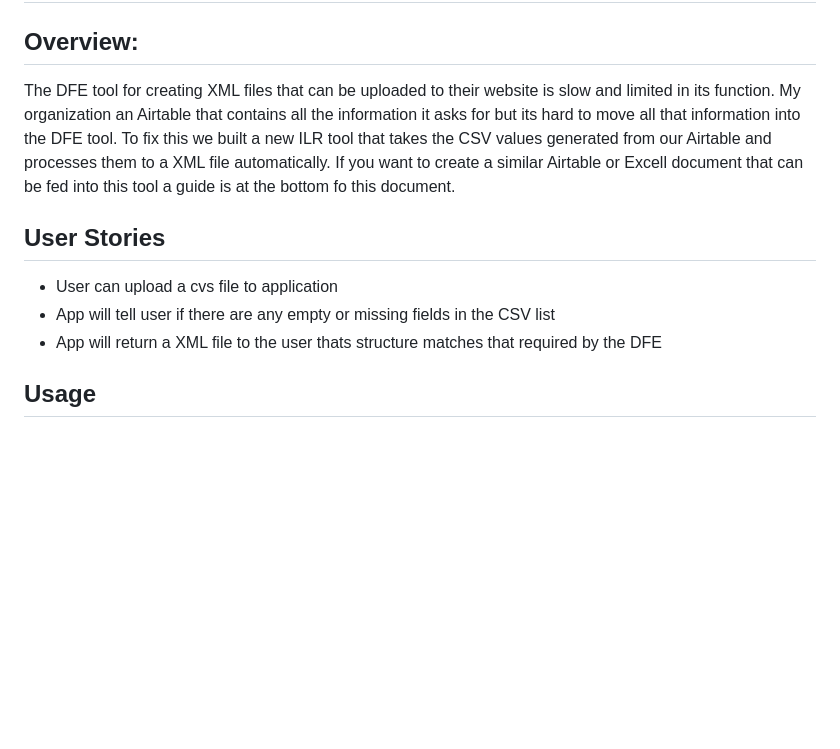
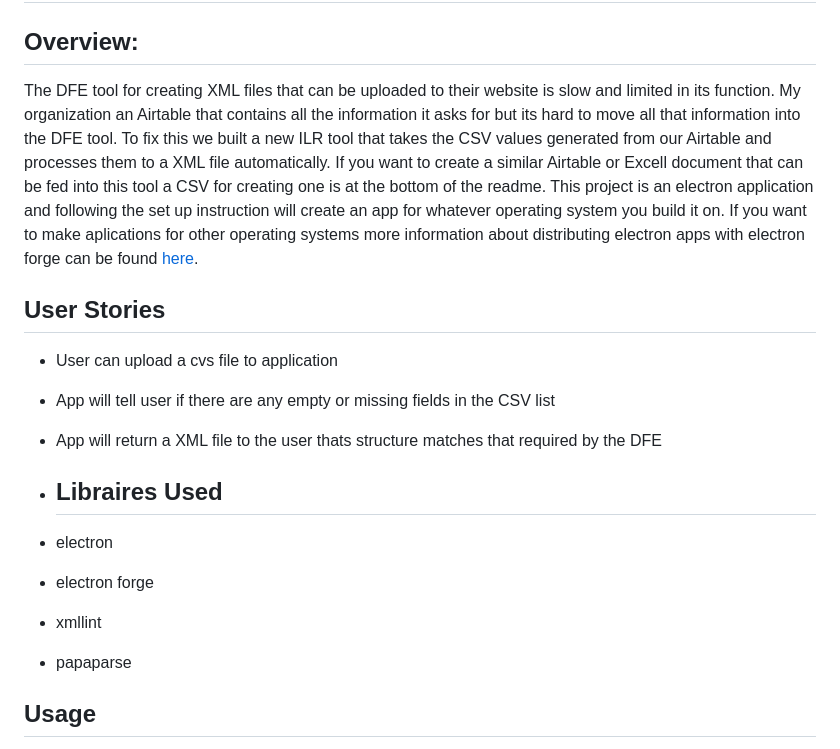
Before and after one commit to foundersandcoders/ILR_File_Creator, a Markdown page: README.md, the part around the change. Drawn GitHub-style; blank space fills up the shorter version.

```diff
--- a/README.md
+++ b/README.md
@@ -1,13 +1,24 @@
 # ILR_File_Creator
 
 ## Overview:
-The DFE tool for creating XML files that can be uploaded to their website is slow and limited in its function. My organization an Airtable that contains all the information it asks for but its hard to move all that information into the DFE tool. To fix this we built a new ILR tool that takes the CSV values generated from our Airtable and processes them to a XML file automatically. If you want to create a similar Airtable or Excell document that can be fed into this tool a guide is at the bottom fo this document.
+The DFE tool for creating XML files that can be uploaded to their website is slow and limited in its function. My organization an Airtable that contains all the information it asks for but its hard to move all that information into the DFE tool. To fix this we built a new ILR tool that takes the CSV values generated from our Airtable and processes them to a XML file automatically. If you want to create a similar Airtable or Excell document that can be fed into this tool a CSV for creating one is at the bottom of the readme. This project is an electron application and following the set up instruction will create an app for whatever operating system you build it on. If you want to make aplications for other operating systems more information about distributing electron apps with electron forge can be found [here]([url](https://www.electronforge.io/)).
 
 ## User Stories
 
 * User can upload a cvs file to application
 * App will tell user if there are any empty or missing fields in the CSV list
 * App will return a XML file to the user thats structure matches that required by the DFE
+
+* ## Libraires Used
+
+* electron
+
+* electron forge
+
+* xmllint
+
+* papaparse
+
 
 
 ## Usage
```
